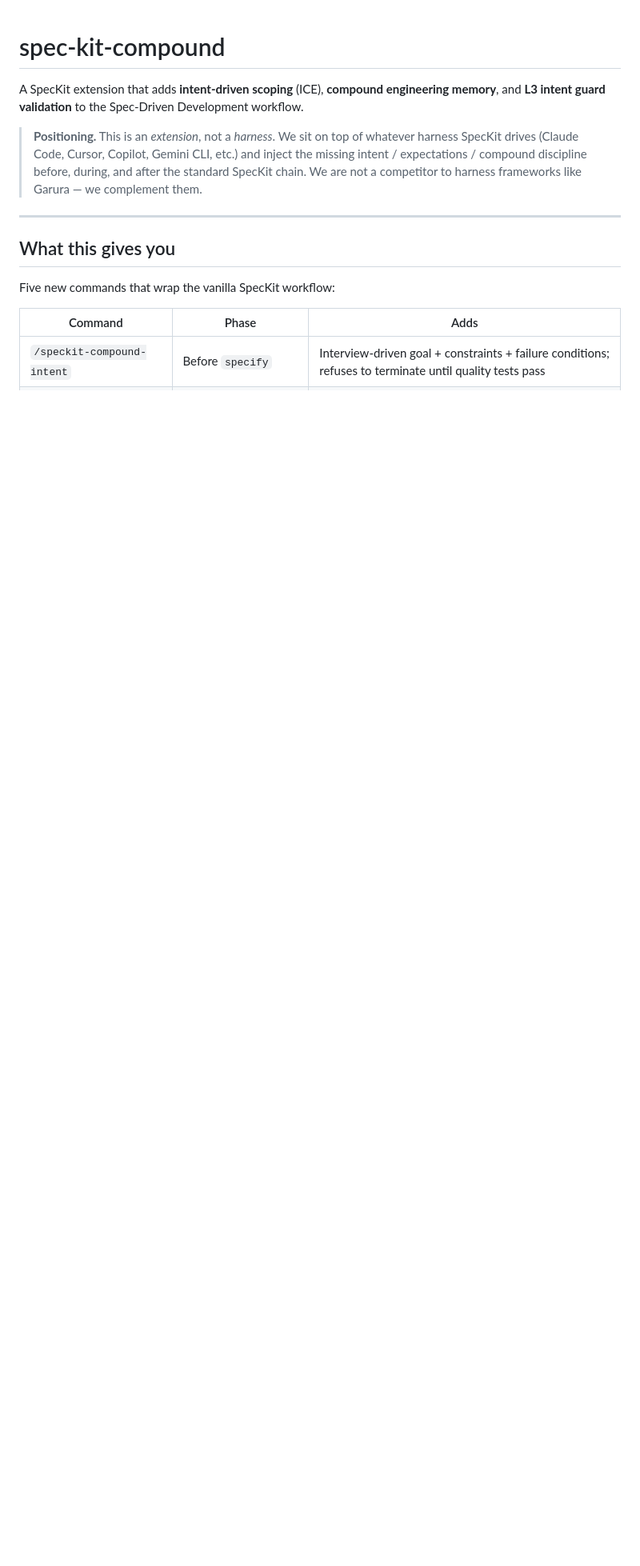
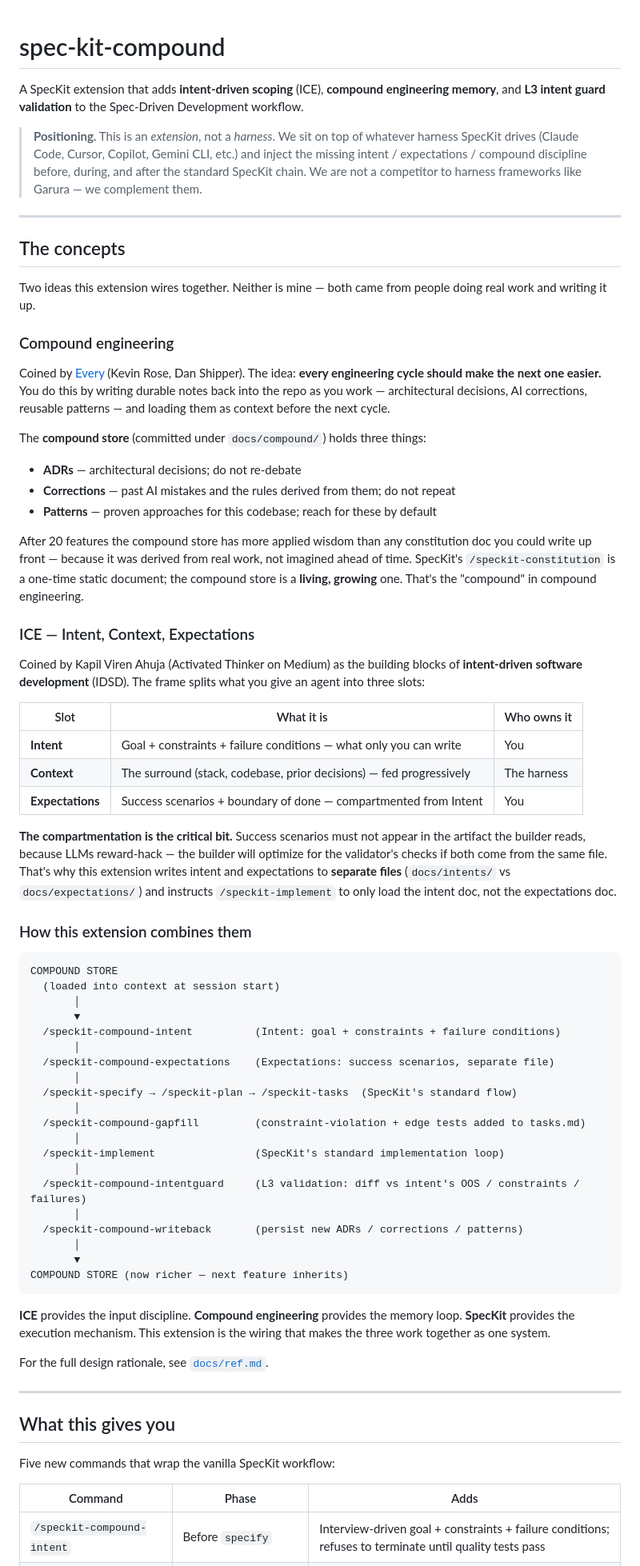
Before and after one commit to aldefy/spec-kit-compound, a Markdown page: README.md, the part around one of its changes. Shown at 80% size. Drawn GitHub-style; blank space fills up the shorter version.

Commit message:
docs(README): add Concepts section explaining compound engineering + ICE
README previously jumped from positioning to the commands table without
ever explaining what compound engineering or ICE actually are. New
readers hit "G1-G5, C1-C5, F1-F4" cold and have to scroll to docs/ref.md
for the why.

New section "The concepts" sits between the positioning blockquote and
"What this gives you":

- Compound engineering: credited to Every (Rose, Shipper), describes the
  ADR/corrections/patterns lifecycle and why a living store beats a
  static constitution doc.

- ICE: credited to Kapil Viren Ahuja (Activated Thinker), describes the
  Intent / Context / Expectations split and the compartmentation rule
  that justifies why this extension writes intent and expectations to
  separate files.

- A combined diagram showing how the three concepts (compound, ICE,
  spec-kit) wire together as one system.

Also removed the now-redundant standalone "The compound store" section
near the bottom — its content is folded into the concepts section.

No code changes — pure docs reorganization.

Co-Authored-By: Claude Opus 4.7 (1M context) <noreply@anthropic.com>

````diff
--- a/README.md
+++ b/README.md
@@ -3,6 +3,65 @@
 A SpecKit extension that adds **intent-driven scoping** (ICE), **compound engineering memory**, and **L3 intent guard validation** to the Spec-Driven Development workflow.
 
 > **Positioning.** This is an *extension*, not a *harness*. We sit on top of whatever harness SpecKit drives (Claude Code, Cursor, Copilot, Gemini CLI, etc.) and inject the missing intent / expectations / compound discipline before, during, and after the standard SpecKit chain. We are not a competitor to harness frameworks like Garura — we complement them.
+
+---
+
+## The concepts
+
+Two ideas this extension wires together. Neither is mine — both came from people doing real work and writing it up.
+
+### Compound engineering
+
+Coined by [Every](https://every.to/guides/compound-engineering) (Kevin Rose, Dan Shipper). The idea: **every engineering cycle should make the next one easier.** You do this by writing durable notes back into the repo as you work — architectural decisions, AI corrections, reusable patterns — and loading them as context before the next cycle.
+
+The **compound store** (committed under `docs/compound/`) holds three things:
+
+- **ADRs** — architectural decisions; do not re-debate
+- **Corrections** — past AI mistakes and the rules derived from them; do not repeat
+- **Patterns** — proven approaches for this codebase; reach for these by default
+
+After 20 features the compound store has more applied wisdom than any constitution doc you could write up front — because it was derived from real work, not imagined ahead of time. SpecKit's `/speckit-constitution` is a one-time static document; the compound store is a **living, growing** one. That's the "compound" in compound engineering.
+
+### ICE — Intent, Context, Expectations
+
+Coined by Kapil Viren Ahuja (Activated Thinker on Medium) as the building blocks of **intent-driven software development** (IDSD). The frame splits what you give an agent into three slots:
+
+| Slot | What it is | Who owns it |
+|---|---|---|
+| **Intent** | Goal + constraints + failure conditions — what only you can write | You |
+| **Context** | The surround (stack, codebase, prior decisions) — fed progressively | The harness |
+| **Expectations** | Success scenarios + boundary of done — compartmented from Intent | You |
+
+**The compartmentation is the critical bit.** Success scenarios must not appear in the artifact the builder reads, because LLMs reward-hack — the builder will optimize for the validator's checks if both come from the same file. That's why this extension writes intent and expectations to **separate files** (`docs/intents/` vs `docs/expectations/`) and instructs `/speckit-implement` to only load the intent doc, not the expectations doc.
+
+### How this extension combines them
+
+```
+COMPOUND STORE
+  (loaded into context at session start)
+       │
+       ▼
+  /speckit-compound-intent          (Intent: goal + constraints + failure conditions)
+       │
+  /speckit-compound-expectations    (Expectations: success scenarios, separate file)
+       │
+  /speckit-specify → /speckit-plan → /speckit-tasks  (SpecKit's standard flow)
+       │
+  /speckit-compound-gapfill         (constraint-violation + edge tests added to tasks.md)
+       │
+  /speckit-implement                (SpecKit's standard implementation loop)
+       │
+  /speckit-compound-intentguard     (L3 validation: diff vs intent's OOS / constraints / failures)
+       │
+  /speckit-compound-writeback       (persist new ADRs / corrections / patterns)
+       │
+       ▼
+COMPOUND STORE (now richer — next feature inherits)
+```
+
+**ICE** provides the input discipline. **Compound engineering** provides the memory loop. **SpecKit** provides the execution mechanism. This extension is the wiring that makes the three work together as one system.
+
+For the full design rationale, see [`docs/ref.md`](docs/ref.md).
 
 ---
 
````
Also changed, not shown: other parts of README.md (+0 -17 lines).
